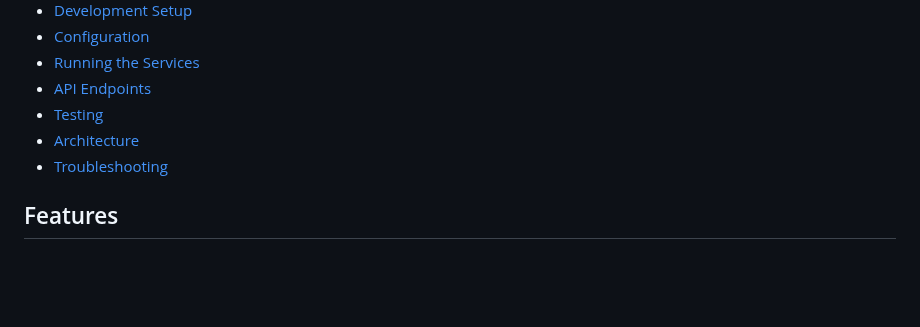
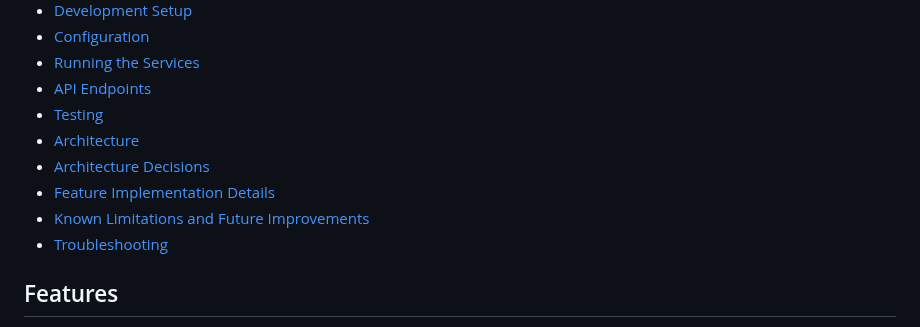
Before and after one commit to dev-nezuko/flight-data-enrichment-service, a Markdown page: README.md, the part around one of its changes. GitHub-like rendering; blank space fills up the shorter version.

```diff
--- a/README.md
+++ b/README.md
@@ -12,6 +12,9 @@ This service enriches flight data with retail price information using the Google
 - [API Endpoints](#api-endpoints)
 - [Testing](#testing)
 - [Architecture](#architecture)
+- [Architecture Decisions](#architecture-decisions)
+- [Feature Implementation Details](#feature-implementation-details)
+- [Known Limitations and Future Improvements](#known-limitations-and-future-improvements)
 - [Troubleshooting](#troubleshooting)
 
 ## Features
```
Also changed, not shown: other parts of README.md (+132 -0 lines).
